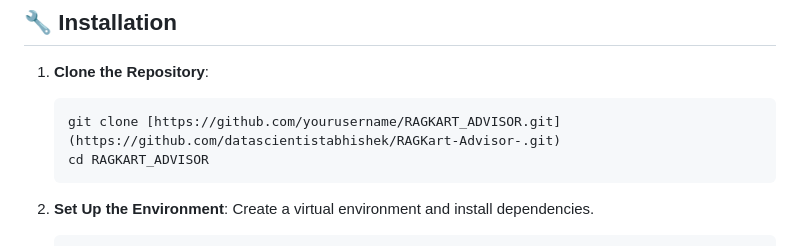
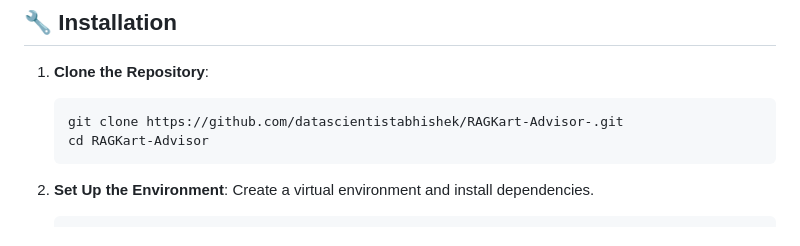
Before and after one commit to datascientistabhishek/RAGKart-Advisor-, a Markdown page: README.md, the part around the change. GitHub-like rendering.

````diff
--- a/README.md
+++ b/README.md
@@ -38,8 +38,8 @@ RAGKart-Advisor is an advanced chatbot designed to provide smart product recomme
 
 1. **Clone the Repository**:
     ```bash
-    git clone [https://github.com/yourusername/RAGKART_ADVISOR.git](https://github.com/datascientistabhishek/RAGKart-Advisor-.git)
-    cd RAGKART_ADVISOR
+    git clone https://github.com/datascientistabhishek/RAGKart-Advisor-.git
+    cd RAGKart-Advisor
     ```
 
 2. **Set Up the Environment**:
````
